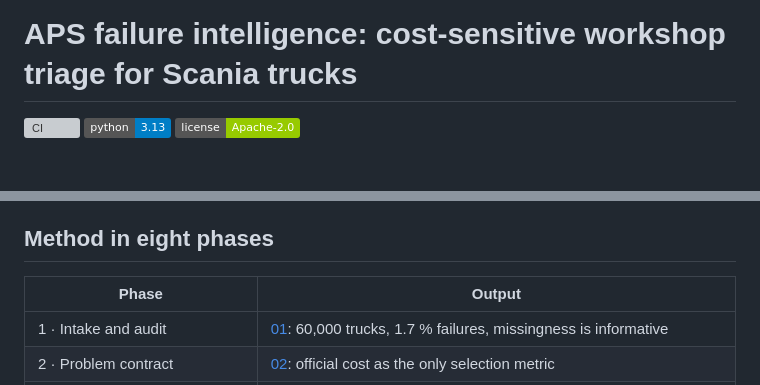
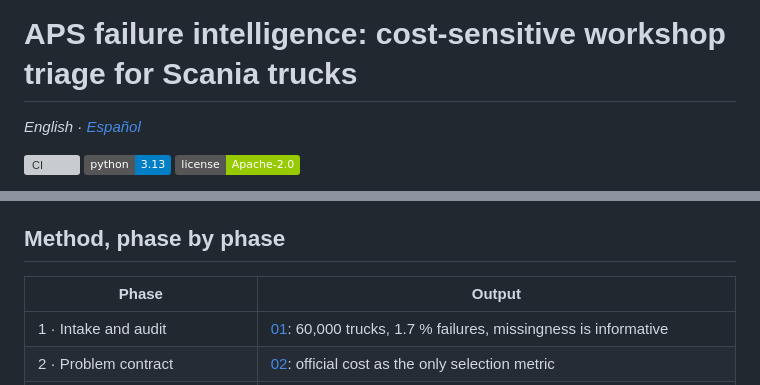
Before and after one commit to jesusgonzalezmexdata-ux/aps-failure-intelligence, a Markdown page: README.md, 2 parts joined by grey strips. GitHub-like rendering; badges without logos; blank space fills up the shorter version; grey boxes are pictures that could not be loaded.

Commit message:
docs: Spanish README

```diff
--- a/README.md
+++ b/README.md
@@ -1,4 +1,6 @@
 # APS failure intelligence: cost-sensitive workshop triage for Scania trucks
+
+*English · [Español](README.es.md)*
 
 [![CI](https://github.com/jesusgonzalezmexdata-ux/aps-failure-intelligence/actions/workflows/ci.yml/badge.svg)](https://github.com/jesusgonzalezmexdata-ux/aps-failure-intelligence/actions/workflows/ci.yml)
 ![Python 3.13](https://img.shields.io/badge/python-3.13-blue) ![License: Apache-2.0](https://img.shields.io/badge/license-Apache--2.0-green)
@@ -25,7 +27,7 @@
 - **Byte-verified data.** The official files are kept as gzip copies whose decompressed SHA256 equals the published files; tests reject any edited byte.
 - **Claims stay in scope.** This classifies current readings under a cost matrix. It does not forecast when a failure will happen, it does not claim causes, and the costs are the challenge's abstract units, not money.
 
-## Method in eight phases
+## Method, phase by phase
 
 | Phase | Output |
 |---|---|
```
Also changed, not shown: README.es.md (added, +68 -0 lines).
